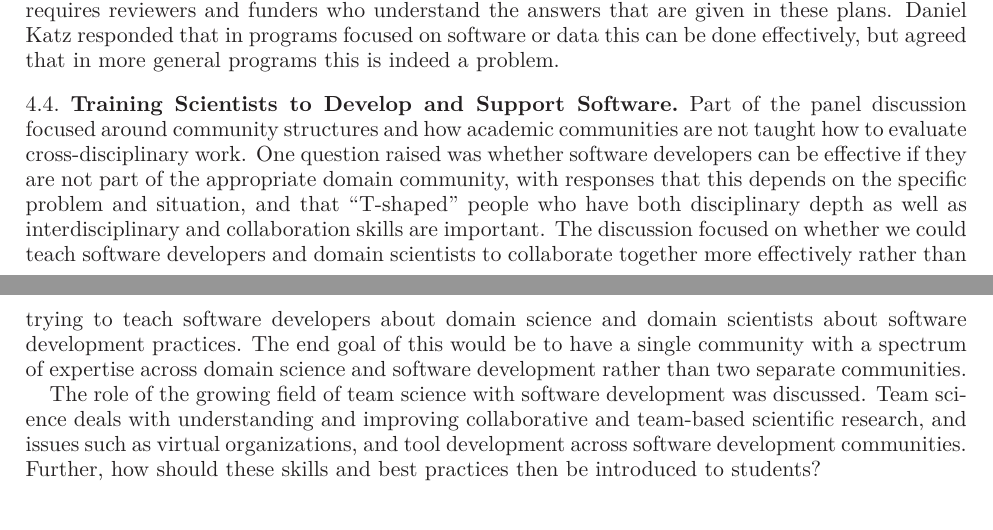
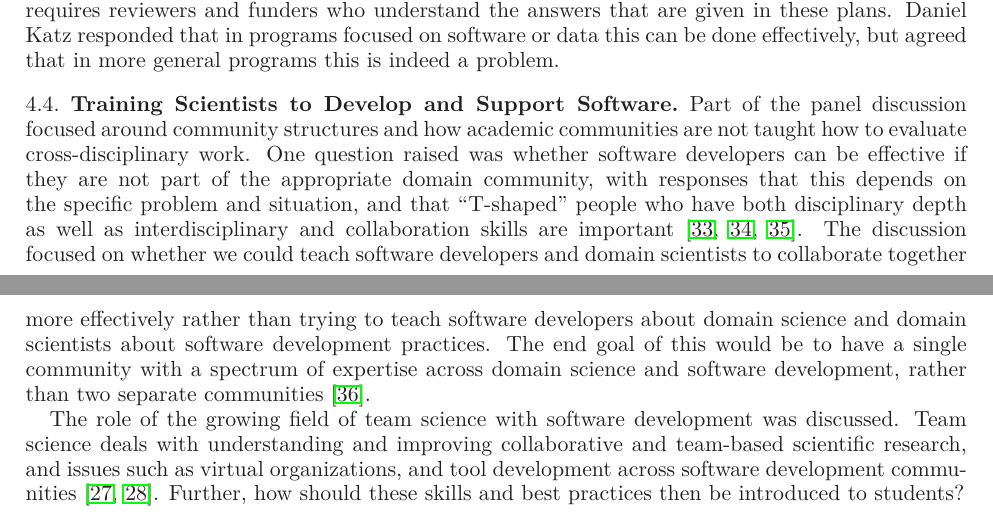
Before and after one commit to WSSSPE/meetings, a LaTeX paper (WSSSPE1_report/WSSSPE1_summary_report.tex): two parts of pages 6 and 7 of 32, joined at a grey line, cut so that both start at the same text. Compiled offline with LaTeX, dvips and Ghostscript.

Commit message:
Added some references to relevant papers discussing training
I think these papers sufficiently elaborate on the points made here.

```diff
--- a/WSSSPE1_report/WSSSPE1_summary_report.tex
+++ b/WSSSPE1_report/WSSSPE1_summary_report.tex
@@ -657,29 +657,30 @@ plans. Daniel Katz responded that in programs focused on software or
 data this can be done effectively, but agreed that in more general
 programs this is indeed a problem.
 
-
 \subsection{Training Scientists to Develop and Support Software}
+
 Part of the panel discussion focused around community structures and
 how academic communities are not taught how to evaluate
-cross-disciplinary work.  One question raised was whether software
+cross-disciplinary work. One question raised was whether software
 developers can be effective if they are not part of the appropriate
 domain community, with responses that this depends on the specific
 problem and situation, and that ``T-shaped'' people who have both
 disciplinary depth as well as interdisciplinary and collaboration
-skills are important.  The discussion focused on whether we could
+skills are important~\cite{Trainer_WSSSPE, Dubey_WSSSPE, Girotto_WSSSPE}.
+The discussion focused on whether we could
 teach software developers and domain scientists to collaborate
 together more effectively rather than trying to teach software
 developers about domain science and domain scientists about software
-development practices.  The end goal of this would be to have a single
+development practices. The end goal of this would be to have a single
 community with a spectrum of expertise across domain science and
-software development rather than two separate communities.
+software development, rather than two separate communities~\cite{Prlic_WSSSPE}.
 
 The role of the growing field of team science with software
 development was discussed. Team science deals with understanding and
 improving collaborative and team-based scientific research, and issues
 such as virtual organizations, and tool development across software
-development communities. Further, how should these skills and best
-practices then be introduced to students?
+development communities~\cite{Christopherson_WSSSPE, Cranston_WSSSPE}.
+Further, how should these skills and best practices then be introduced to students?
 
 \subsection{Funding, Sustainability Beyond the First Grant/Institution}
 
```
Also changed, not shown: WSSSPE1_report/WSSSPE1_summary_report.tex (12 more changed lines).
